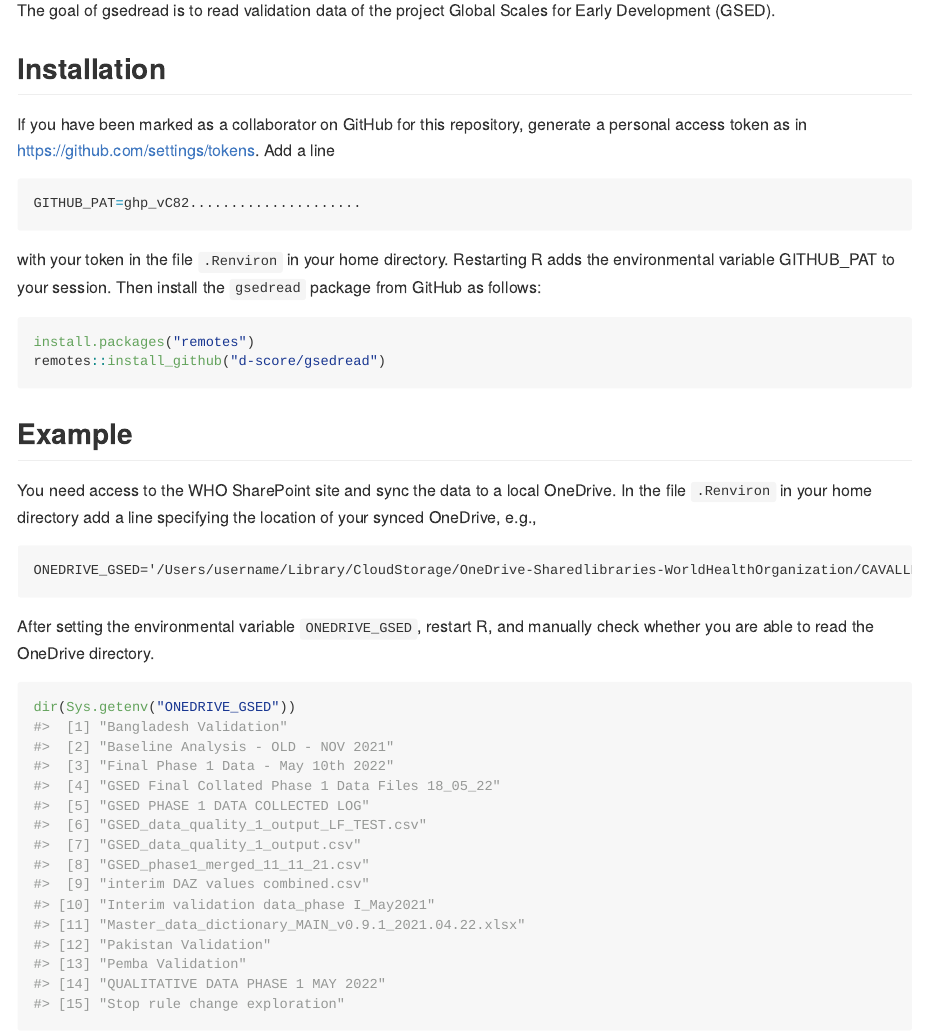
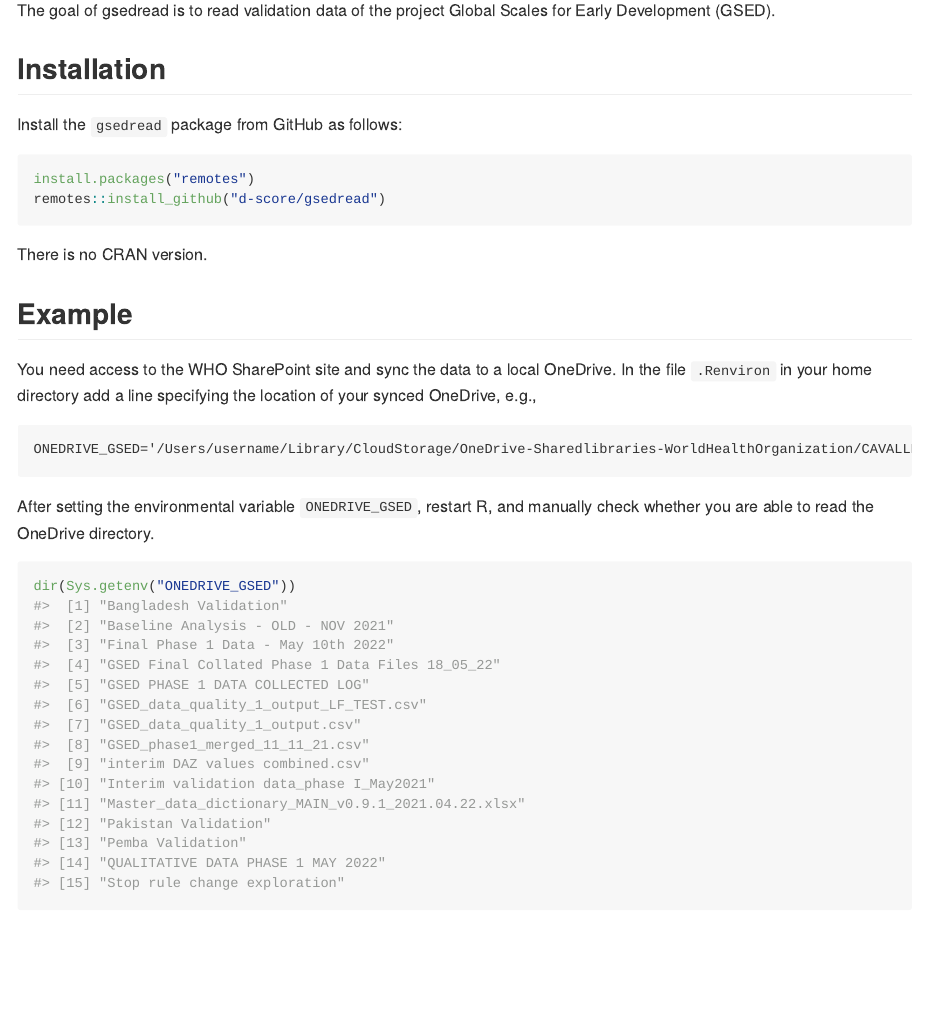
Before and after one commit to D-score/gsedread, an R Markdown document (README.Rmd): the page in a window 1100 px wide, from 110 px down. The pictures show the output file README.md that the author committed with the source, drawn offline in the style of GitHub; badge pictures from the web are left out.

Commit message:
Update to gsedread 0.4.0

````diff
--- a/README.Rmd
+++ b/README.Rmd
@@ -23,18 +23,22 @@ The goal of gsedread is to read validation data of the project Global Scales for
 
 ## Installation
 
-If you have been marked as a collaborator on GitHub for this repository, generate a personal access token as in <https://github.com/settings/tokens>. Add a line
+<!-- If you have been marked as a collaborator on GitHub for this repository, generate a personal access token as in <https://github.com/settings/tokens>. Add a line  -->
 
-```{r eval=FALSE}
-GITHUB_PAT=ghp_vC82.....................
-```
+<!-- ```{r eval=FALSE} -->
+<!-- GITHUB_PAT=ghp_vC82..................... -->
+<!-- ``` -->
 
-with your token in the file `.Renviron` in your home directory. Restarting R adds the environmental variable GITHUB_PAT to your session. Then install the `gsedread` package from GitHub as follows:
+<!-- with your token in the file `.Renviron` in your home directory. Restarting R adds the environmental variable GITHUB_PAT to your session. Then install the `gsedread` package from GitHub as follows:  -->
+
+Install the `gsedread` package from GitHub as follows:
 
 ```{r eval=FALSE}
 install.packages("remotes")
 remotes::install_github("d-score/gsedread")
 ```
+
+There is no CRAN version.
 
 ## Example
 
````
Also changed, not shown: NEWS.md (+4 -0 lines), README.md, 1 other file.
